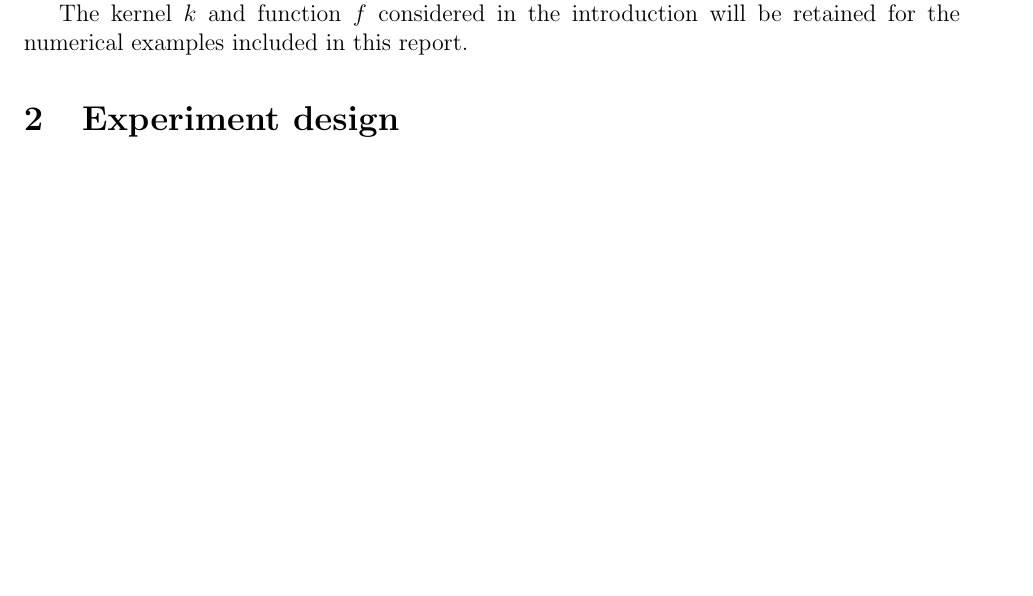
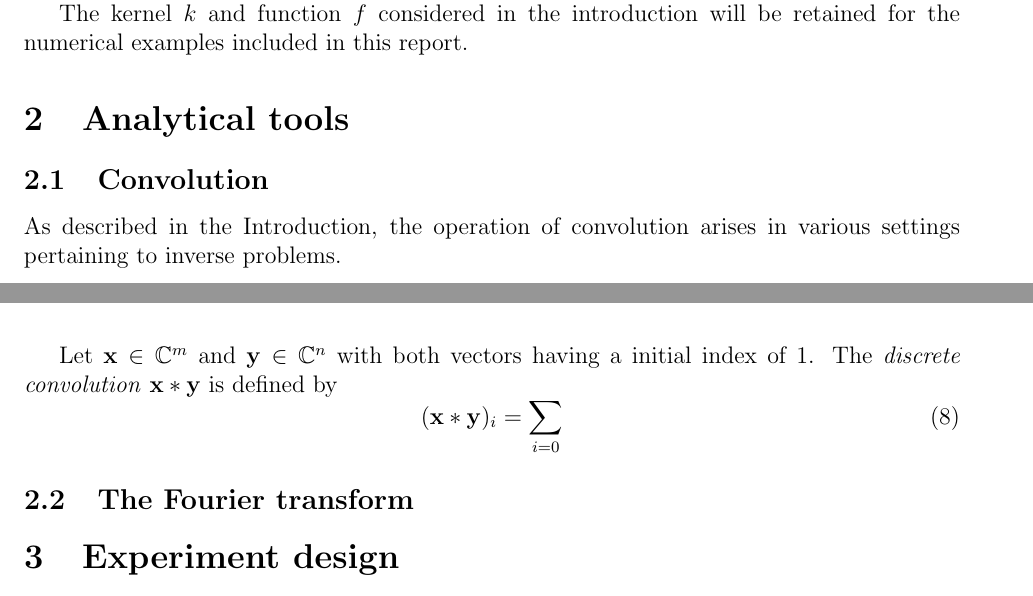
Before and after one commit to mjbyrne2/Parameter-Estimation, a LaTeX document (Parameter-Estimation.tex): part of page 4 of 12 before the commit and two parts of pages 4 and 5 of 12 after it, the two joined at a grey line, cut so that both start at the same text, the shorter picture padded with empty space. Compiled offline with pdfLaTeX.

Commit message:
Started sections about convolution and the DFT

```diff
--- a/Parameter-Estimation.tex
+++ b/Parameter-Estimation.tex
@@ -147,6 +147,19 @@ An alternative representation of the above Tikhonov solution is
 The term $\|\fdis\|^2$ is commonly called the penalty function [3], and is actually a specific case of the more general penalty function $\|L\fdis\|^2$ where $L$ is a linear operator (here $L = I$, the $n \times n$ identity matrix).
 
 The kernel $k$ and function $f$ considered in the introduction will be retained for the numerical examples included in this report.
+
+\section{Analytical tools}
+
+\subsection{Convolution}
+As described in the Introduction, the operation of convolution arises in various settings pertaining to inverse problems. \par
+Let $\mathbf{x}\in\mathbb{C}^m$ and $\mathbf{y}\in\mathbb{C}^n$ with both vectors having a initial index of 1. The \textit{discrete convolution} $\mathbf{x}*\mathbf{y}$ is defined by
+\begin{equation}
+(\mathbf{x}*\mathbf{y})_i = \sum_{i=0}
+\label{Eq_DC}
+\end{equation}
+
+
+\subsection{The Fourier transform}
 
 \section{Experiment design}
 
```
